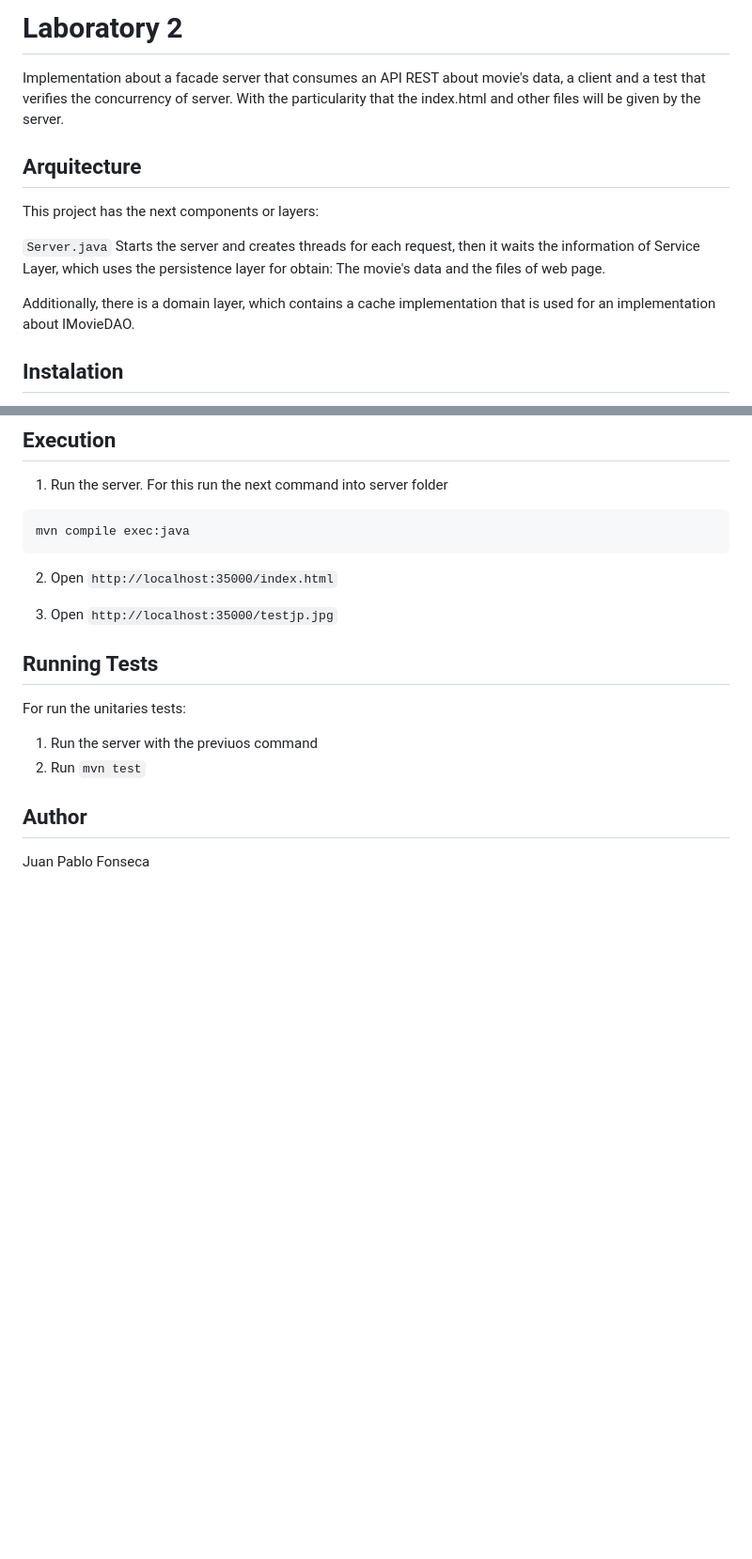
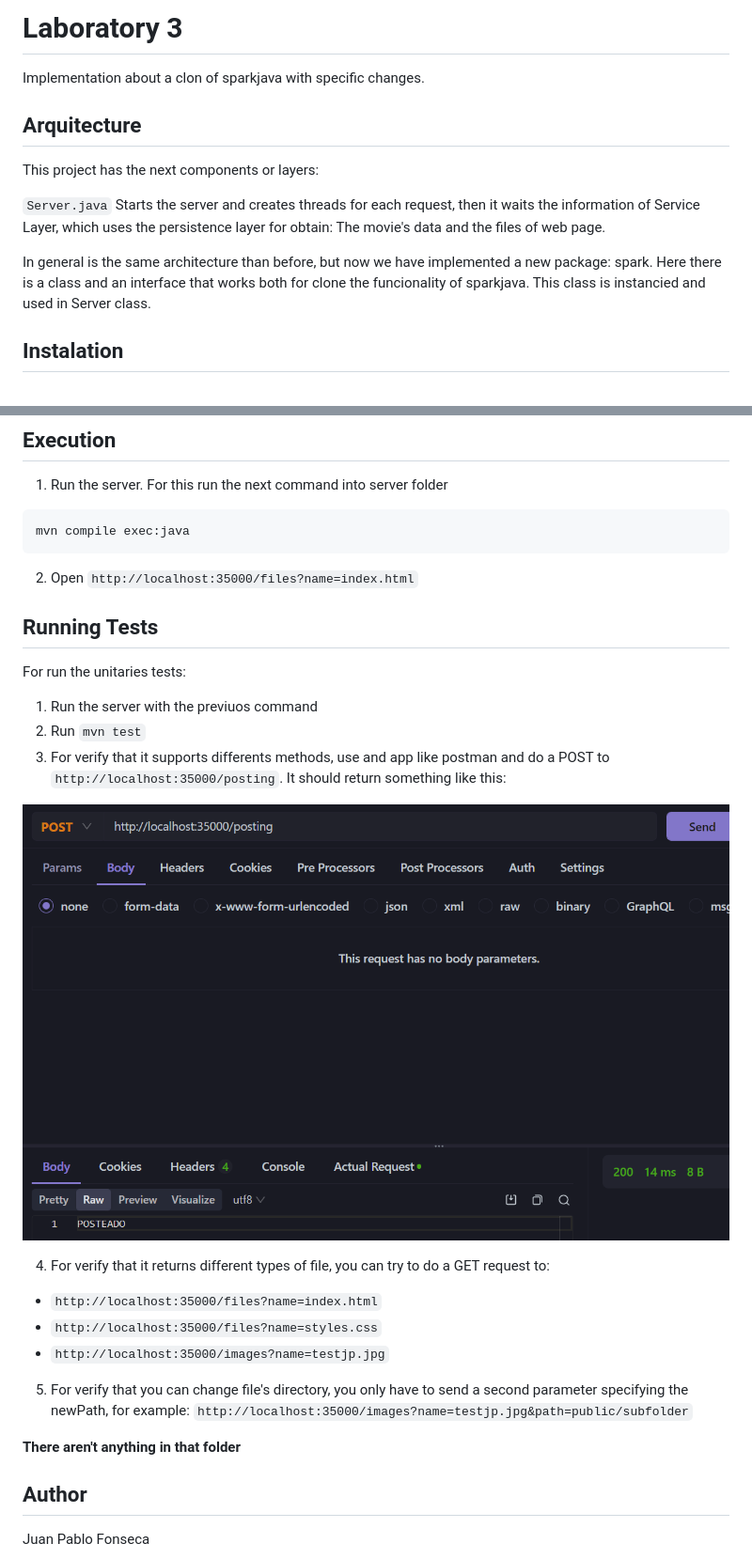
Before and after one commit to juanchitololxd/AREP, a Markdown page: L3/README.md, 2 parts joined by grey strips. Shown: that part at 94% size. GitHub-like rendering; pictures changed too: L3/images/image.png (added); blank space fills up the shorter version.

````diff
--- a/L3/README.md
+++ b/L3/README.md
@@ -1,6 +1,6 @@
-# Laboratory 2
+# Laboratory 3
 
-Implementation about a facade server that consumes an API REST about movie's data, a client and a test that verifies the concurrency of server. With the particularity that the index.html and other files will be given by the server.
+Implementation about a clon of sparkjava with specific changes.
 
 ## Arquitecture
 
@@ -8,7 +8,7 @@ This project has the next components or layers:
 
 `Server.java` Starts the server and creates threads for each request, then it waits the information of Service Layer, which uses the persistence layer for obtain: The movie's data and the files of web page.
 
-Additionally, there is a domain layer, which contains a cache implementation that is used for an implementation about IMovieDAO.
+In general is the same architecture than before, but now we have implemented a new package: spark. Here there is a class and an interface that works both for clone the funcionality of sparkjava. This class is instancied and used in Server class.
 
 ## Instalation
 
@@ -26,9 +26,7 @@ mvn package -Dskiptests
 mvn compile exec:java
 ```
 
-2. Open `http://localhost:35000/index.html`
-
-3. Open `http://localhost:35000/testjp.jpg`
+2. Open `http://localhost:35000/files?name=index.html`
 
 
 ## Running Tests
@@ -37,6 +35,19 @@ For run the unitaries tests:
 
 1. Run the server with the previuos command
 2. Run `mvn test`
+3. For verify that it supports differents methods, use and app like postman and do a POST to `http://localhost:35000/posting`. It should return something like this:
+
+![evidence](images/image.png)
+
+4. For verify that it returns different types of file, you can try to do a GET request to:
+- `http://localhost:35000/files?name=index.html`
+- `http://localhost:35000/files?name=styles.css`
+- `http://localhost:35000/images?name=testjp.jpg`
+
+5. For verify that you can change file's directory, you only have to send a second parameter specifying the newPath, for example:
+`http://localhost:35000/images?name=testjp.jpg&path=public/subfolder`
+
+**There aren't anything in that folder**
 
 ## Author
 
````
Also changed, not shown: 1 other file.
